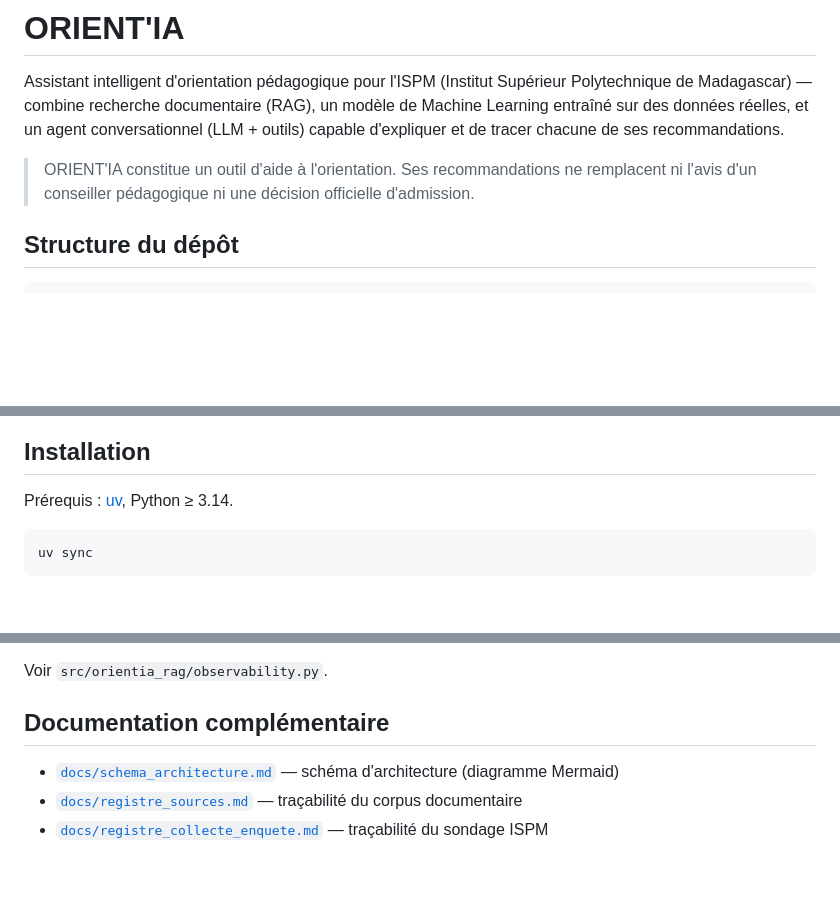
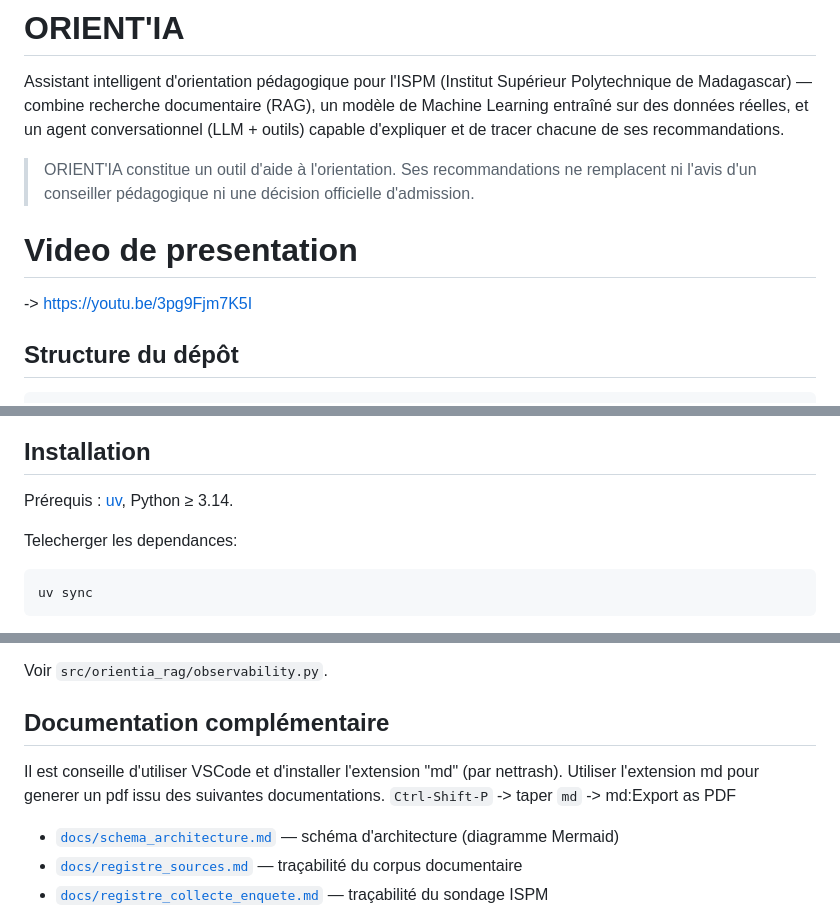
Before and after one commit to TeamSharpMG/ORIENT-IA, a Markdown page: README.md, 3 parts joined by grey strips. GitHub-like rendering; blank space fills up the shorter version.

Commit message:
added video demo

````diff
--- a/README.md
+++ b/README.md
@@ -7,6 +7,9 @@ de ses recommandations.
 
 > ORIENT'IA constitue un outil d'aide à l'orientation. Ses recommandations ne remplacent ni l'avis
 > d'un conseiller pédagogique ni une décision officielle d'admission.
+
+# Video de presentation
+-> https://youtu.be/3pg9Fjm7K5I
 
 ## Structure du dépôt
 
@@ -35,6 +38,7 @@ docs/                # registre des sources, registre de collecte, note de limit
 
 Prérequis : [uv](https://docs.astral.sh/uv/), Python ≥ 3.14.
 
+Telecherger les dependances:
 ```bash
 uv sync
 ```
@@ -96,6 +100,8 @@ tail -f logs/orientia.jsonl | python3 -m json.tool
 Voir `src/orientia_rag/observability.py`.
 
 ## Documentation complémentaire
+Il est conseille d'utiliser VSCode et d'installer l'extension "md" (par nettrash).
+Utiliser l'extension md pour generer un pdf issu des suivantes documentations. `Ctrl-Shift-P` -> taper `md` -> md:Export as PDF
 
 - [`docs/schema_architecture.md`](docs/schema_architecture.md) — schéma d'architecture (diagramme Mermaid)
 - [`docs/registre_sources.md`](docs/registre_sources.md) — traçabilité du corpus documentaire
````
